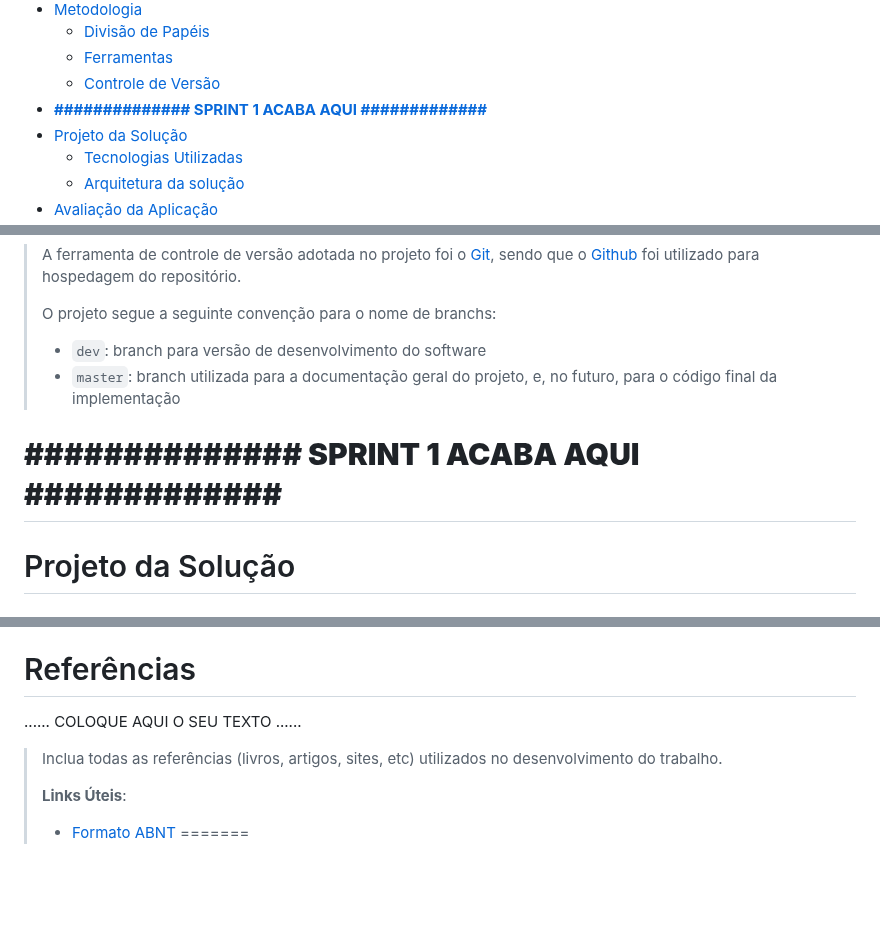
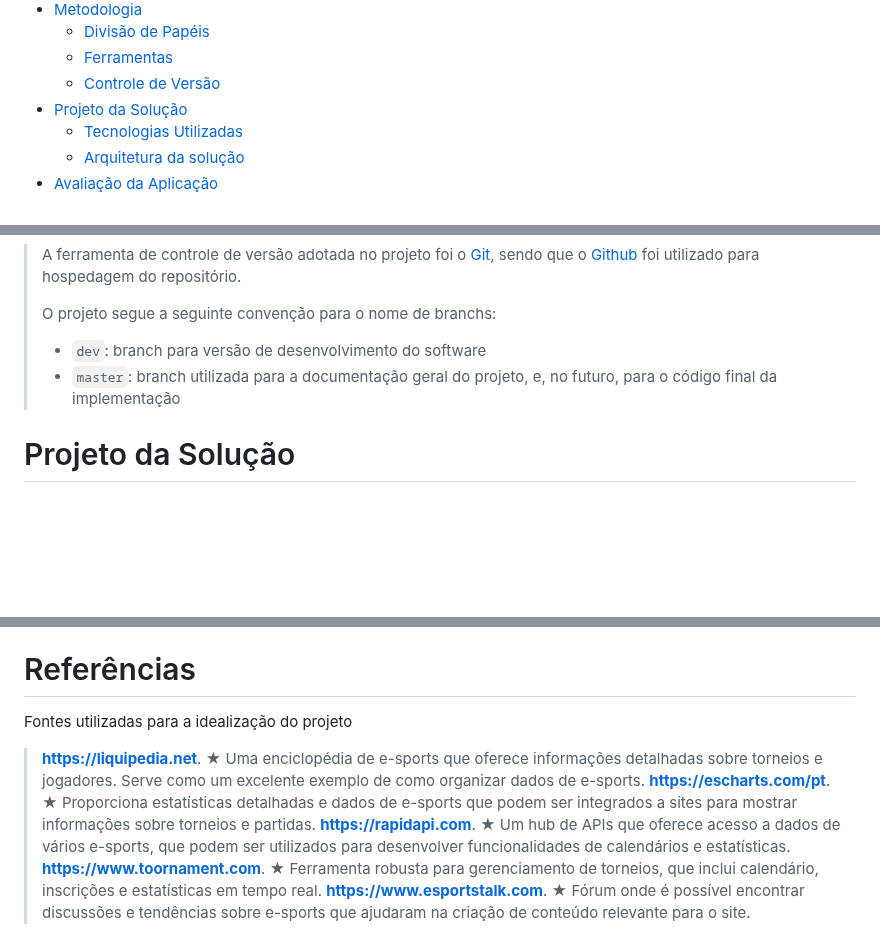
Before and after one commit to ICEI-PUC-Minas-PCO-SI/pco-si-2024-1-tiaw-gm-empire, a Markdown page: docs/02 - relatório técnico/Relatorio Tecnico - TEMPLATE.md, 3 parts joined by grey strips. Drawn GitHub-style; blank space fills up the shorter version.

Commit message:
Update Relatorio Tecnico - referencias - TEMPLATE.md

```diff
--- a/docs/02 - relatório técnico/Relatorio Tecnico - TEMPLATE.md
+++ b/docs/02 - relatório técnico/Relatorio Tecnico - TEMPLATE.md
@@ -42,7 +42,6 @@ Curso que tem o estudo voltado para a compreensão, desenvolvimento e aplicaçã
   - [Divisão de Papéis](#divisão-de-papéis)
   - [Ferramentas](#ferramentas)
   - [Controle de Versão](#controle-de-versão)
-- [**############## SPRINT 1 ACABA AQUI #############**](#-sprint-1-acaba-aqui-)
 - [Projeto da Solução](#projeto-da-solução)
   - [Tecnologias Utilizadas](#tecnologias-utilizadas)
   - [Arquitetura da solução](#arquitetura-da-solução)
@@ -396,9 +395,6 @@ O projeto de interface e fluxos de usuário foi esculpido por João Victor e o V
 > - `dev`: branch para versão de desenvolvimento do software
 > - `master`: branch utilizada para a documentação geral do projeto, e, no futuro, para o código final da implementação
 
-# **############## SPRINT 1 ACABA AQUI #############**
-
-
 # Projeto da Solução
 
 ## Tecnologias Utilizadas
@@ -468,11 +461,12 @@ As imagens ilustram o fluxo do usuário em nossa solução. Assim que o usuário
 
 # Referências
 
-......  COLOQUE AQUI O SEU TEXTO ......
+Fontes utilizadas para a idealização do projeto
 
-> Inclua todas as referências (livros, artigos, sites, etc) utilizados
-> no desenvolvimento do trabalho.
->
-> **Links Úteis**:
-> - [Formato ABNT](https://www.normastecnicas.com/abnt/trabalhos-academicos/referencias/)
+> **https://liquipedia.net**. ★ Uma enciclopédia de e-sports que oferece informações detalhadas sobre torneios e jogadores. Serve como um excelente exemplo de como organizar dados de e-sports.
+> **https://escharts.com/pt**. ★ Proporciona estatísticas detalhadas e dados de e-sports que podem ser integrados a sites para mostrar informações sobre torneios e partidas.
+> **https://rapidapi.com**. ★  Um hub de APIs que oferece acesso a dados de vários e-sports, que podem ser utilizados para desenvolver funcionalidades de calendários e estatísticas.
+> **https://www.toornament.com**. ★  Ferramenta robusta para gerenciamento de torneios, que inclui calendário, inscrições e estatísticas em tempo real.
+> **https://www.esportstalk.com**. ★  Fórum onde é possível encontrar discussões e tendências sobre e-sports que ajudaram na criação de conteúdo relevante para o site.
+
 =======
```
Also changed, not shown: other parts of docs/02 - relatório técnico/Relatorio Tecnico - TEMPLATE.md (+0 -3 lines).
